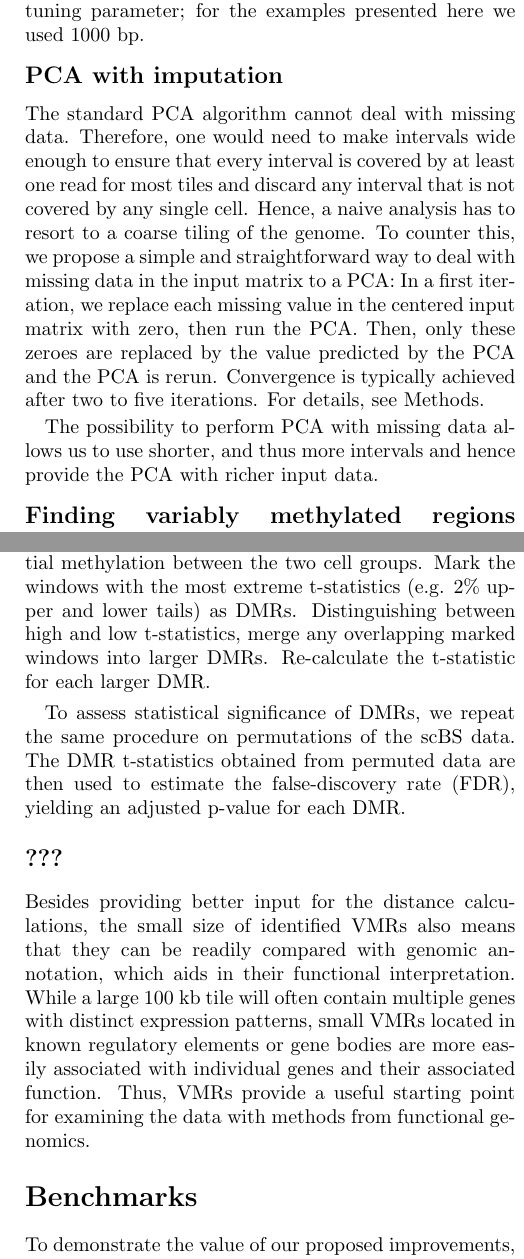
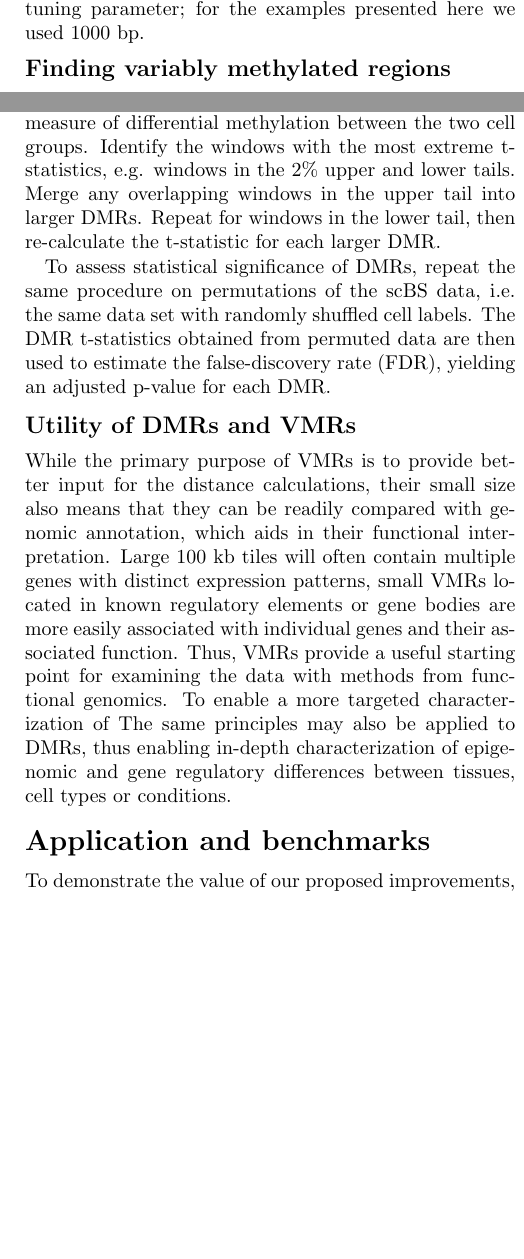
Before and after one commit to anders-biostat/scbs-paper, a LaTeX document (paper.tex): two parts of the columns of pages 3 and 4 of 11, joined at a grey line, cut so that both start at the same text, the shorter picture padded with empty space. Compiled offline with pdfLaTeX.

Commit message:
push minor stuff before lunch

```diff
--- a/paper.tex
+++ b/paper.tex
@@ -149,27 +149,25 @@ For a genome tiled into such intervals, we thus obtain a matrix, one row per cel
 The signal-to-noise ratio in this matrix will be better than in a matrix obtained by simply averaging absolute methylation (0 or 1) over all the cells' covered CpG sites in a region.
 The reason for this is that we reduce the variation in situations as the one depicted in Figure \ref{fig:smoothres}A, where the methylation of the reads might differ strongly even though there is no actual evidence for a difference between the two cells.
 
-How should one obtain the ensemble average (the curved line in Fig.~\ref{fig:smoothres}B)? A simple approach to get a value for a specific CpG would be to take all cells with read coverage for the CpG and use the fraction of these that show the CpG as methylated.
+How should one obtain the ensemble average (the curved line in Fig.~\ref{fig:smoothres}B)?
+A simple approach to get a value for a specific CpG would be to take all cells with read coverage for the CpG and use the fraction of these that show the CpG as methylated.
 However, especially when only few cells offer coverage, these averages will be very noisy.
 Therefore, we propose to smoothen using a kernel smoother, i.e., by performing a kernel-weighted average over the CpG site's neighborhood.
 The kernel bandwidth (i.e., the size of the neighborhood to average over) is a tuning parameter; for the examples presented here we used 1000~bp.
 
 
 % remove or shorten this section cause it's not really novel, methods like this are already implemented in e.g. the "missMDA" R package
-\subsection{PCA with imputation}
+%\subsection{PCA with imputation}
+%The standard PCA algorithm cannot deal with missing data.
+%Therefore, one would need to make intervals wide enough to ensure that every interval is covered by at least one read for most tiles and discard any interval that is not covered by any single cell.
+%Hence, a naive analysis has to resort to a coarse tiling of the genome.
+%To counter this, we propose a simple and straightforward way to deal with missing data in the input matrix to a PCA: In a first iteration, we replace each missing value in the centered input matrix with zero, then run the PCA.
+%Then, only these zeroes are replaced by the value predicted by the PCA and the PCA is rerun.
+%Convergence is typically achieved after two to five iterations.
+%For details, see Methods.
+%The possibility to perform PCA with missing data allows us to use shorter, and thus more intervals and hence provide the PCA with richer input data.
 
-The standard PCA algorithm cannot deal with missing data.
-Therefore, one would need to make intervals wide enough to ensure that every interval is covered by at least one read for most tiles and discard any interval that is not covered by any single cell.
-Hence, a naive analysis has to resort to a coarse tiling of the genome.
-To counter this, we propose a simple and straightforward way to deal with missing data in the input matrix to a PCA: In a first iteration, we replace each missing value in the centered input matrix with zero, then run the PCA.
-Then, only these zeroes are replaced by the value predicted by the PCA and the PCA is rerun.
-Convergence is typically achieved after two to five iterations.
-For details, see Methods.
-
-
-The possibility to perform PCA with missing data allows us to use shorter, and thus more intervals and hence provide the PCA with richer input data.
-
-\subsection{Finding variably methylated regions (VMRs)}
+\subsection{Finding variably methylated regions}
 
 \begin{figure}
     \includegraphics[width=\columnwidth]{figures/Fig_sliding.png}
@@ -217,27 +215,26 @@ As DNA methylation affects gene expression, DMRs can provide insights into the u
 However, to date no approach to detect DMRs in scBS data has been reported.
 To enable DMR detection in scBS data, we thus developed an approach that detects DMRs of variable size between two groups of cells, and controls the false discovery rate (Fig.~\ref{fig:dmrscan}):
 
-Similar to the previously described VMR identification approach (Fig.~\ref{fig:vmr}), divide each chromosome into overlapping windows shifted by a small and fixed size (step size) and quantify the methylation of each cell in each window as described (Fig.~\ref{fig:smoothres}b).
-Next, instead of calculating the variance, obtain the t-statistic % Welch t-test
+Similar to the previously described VMR identification approach (Fig.~\ref{fig:vmr}), divide each chromosome into overlapping windows shifted by a small and fixed size (step size) and quantify the methylation of each cell in each window.
+Next, instead of the variance, obtain the t-statistic % Welch t-test
 as a measure of differential methylation between the two cell groups.
-Mark the windows with the most extreme t-statistics (e.g. 2\% upper and lower tails) as DMRs.
-Distinguishing between high and low t-statistics, merge any overlapping marked windows into larger DMRs.
-Re-calculate the t-statistic for each larger DMR.
+Identify the windows with the most extreme t-statistics, e.g. windows in the 2\% upper and lower tails.
+Merge any overlapping windows in the upper tail into larger DMRs.
+Repeat for windows in the lower tail, then re-calculate the t-statistic for each larger DMR.
+
+To assess statistical significance of DMRs, repeat the same procedure on permutations of the scBS data, i.e. the same data set with randomly shuffled cell labels.
+The DMR t-statistics obtained from permuted data are then used to estimate the false-discovery rate (FDR), yielding an adjusted p-value for each DMR.
+
+\subsection{Utility of DMRs and VMRs} % not sure if we need a subsection here
+
+While the primary purpose of VMRs is to provide better input for the distance calculations, their small size also means that they can be readily compared with genomic annotation, which aids in their functional interpretation.
+Large 100~kb tiles will often contain multiple genes with distinct expression patterns, small VMRs located in known regulatory elements or gene bodies are more easily associated with individual genes and their associated function.
+Thus, VMRs provide a useful starting point for examining the data with methods from functional genomics.
+To enable a more targeted characterization of
+The same principles may also be applied to DMRs, thus enabling in-depth characterization of epigenomic and gene regulatory differences between tissues, cell types or conditions.
 
 
-
-To assess statistical significance of DMRs, we repeat the same procedure on permutations of the scBS data.
-The DMR t-statistics obtained from permuted data are then used to estimate the false-discovery rate (FDR), yielding an adjusted p-value for each DMR.
-
-
-
-\subsection{???}  % guess we have to rewrite this closing paragraph a little bit, to include both DMRs and VMRs
-
-Besides providing better input for the distance calculations, the small size of identified VMRs also means that they can be readily compared with genomic annotation, which aids in their functional interpretation.
-While a large 100~kb tile will often contain multiple genes with distinct expression patterns, small VMRs located in known regulatory elements or gene bodies are more easily associated with individual genes and their associated function.
-Thus, VMRs provide a useful starting point for examining the data with methods from functional genomics.
-
-\section{Benchmarks} % re-name this to something more general? Application and benchmarks or something?
+\section{Application and benchmarks}
 
 To demonstrate the value of our proposed improvements, we obtained two previously published scBS data sets and re-analyzed them.
 
@@ -261,7 +261,7 @@ This effect is also observed when using our proposed measure of methylation, the
     \end{center}
     \caption{\small \textbf{Correlation of DNA methylation and gene expression}.
     \textbf{(A)} Distribution of Pearson correlations between gene expression and promoter methylation (black) and gene expression and methylation of the nearest VMR (red).
-    \textbf{(B)} Correlation of each gene's RNA expression values to methylation (mean shrunken residuals) at promoters (y-axis), or to methylation of the nearest VMR (x-axis).
+    \textbf{(B)} Correlation of each gene's RNA expression values to methylation (shrunken mean of residuals) at promoters (y-axis), or to methylation of the nearest VMR (x-axis).
     Promoters are defined as intervals \textpm2~kb around the TSS.
     \textbf{(C)} Mean methylation near the gene Htra1 (ENSMUSG00000006205).
     Cells are assigned to 4 groups based on Htra1 expression (group 0: cells with no Htra1 expression, groups 1-3: cells that express Htra1, divided into three equally large groups with group 3 having the highest expression).
```
Also changed, not shown: paper.tex (9 more changed lines).
